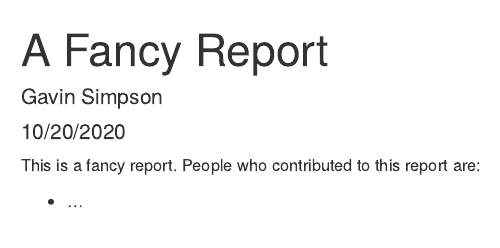
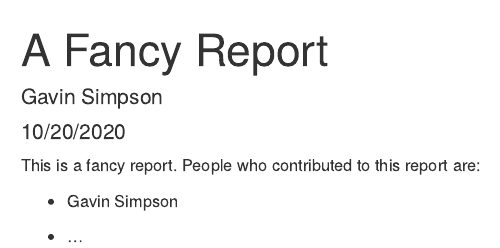
Before and after one commit to jsgs843/version-control, an R Markdown document (report.Rmd): the page in a window 1100 px wide, from its top. Rendered offline with R 4.5, knitr and Pandoc, with nearby package versions.

Commit message:
Add gavin as a contributor

```diff
--- a/report.Rmd
+++ b/report.Rmd
@@ -11,4 +11,6 @@ knitr::opts_chunk$set(echo = TRUE)
 
 This is a fancy report. People who contributed to this report are:
 
+* Gavin Simpson
+
 * ...
```
